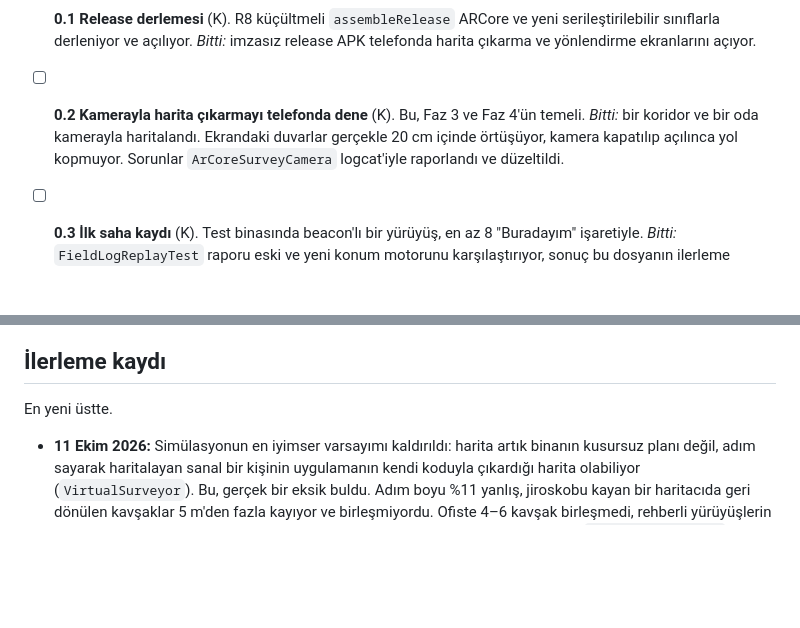
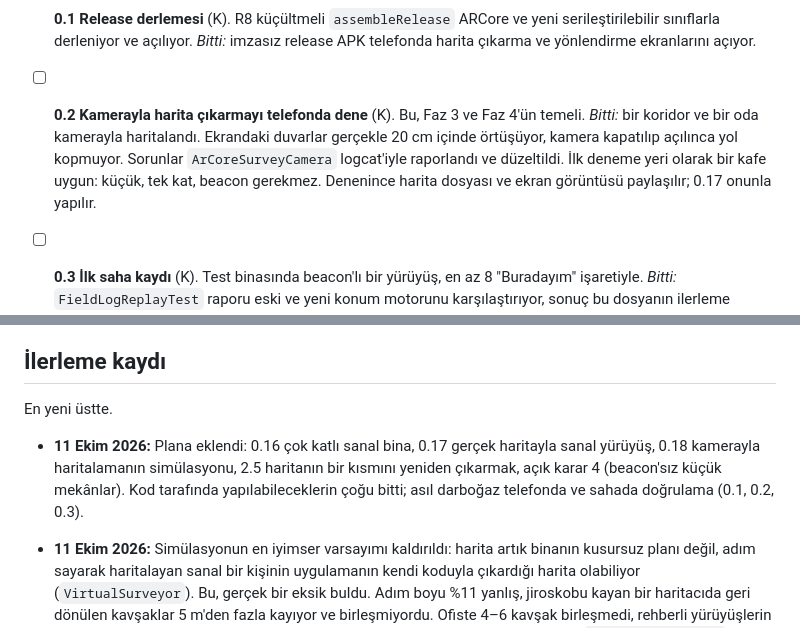
Before and after one commit to bedirhantong/Umay, a Markdown page: docs/YOL_HARITASI.md, 2 parts joined by grey strips. GitHub-like rendering; blank space fills up the shorter version.

```diff
--- a/docs/YOL_HARITASI.md
+++ b/docs/YOL_HARITASI.md
@@ -97,6 +97,9 @@ Yeni bir şeye geçmeden, yazılmış ama doğrulanmamış işi gerçeğe bağla
   *Bitti:* bir koridor ve bir oda kamerayla haritalandı. Ekrandaki duvarlar
   gerçekle 20 cm içinde örtüşüyor, kamera kapatılıp açılınca yol kopmuyor.
   Sorunlar `ArCoreSurveyCamera` logcat'iyle raporlandı ve düzeltildi.
+  İlk deneme yeri olarak bir kafe uygun: küçük, tek kat, beacon gerekmez.
+  Denenince harita dosyası ve ekran görüntüsü paylaşılır; 0.17 onunla
+  yapılır.
 - [ ] **0.3 İlk saha kaydı** (K). Test binasında beacon'lı bir yürüyüş,
   en az 8 "Buradayım" işaretiyle.
   *Bitti:* `FieldLogReplayTest` raporu eski ve yeni konum motorunu
@@ -465,6 +500,12 @@ Bunlar bir sonraki adımı doğrudan etkiler. Karar verildikçe yukarıdaki
 ## İlerleme kaydı
 
 En yeni üstte.
+
+- **11 Ekim 2026:** Plana eklendi: 0.16 çok katlı sanal bina, 0.17 gerçek
+  haritayla sanal yürüyüş, 0.18 kamerayla haritalamanın simülasyonu, 2.5
+  haritanın bir kısmını yeniden çıkarmak, açık karar 4 (beacon'sız küçük
+  mekânlar). Kod tarafında yapılabileceklerin çoğu bitti; asıl darboğaz
+  telefonda ve sahada doğrulama (0.1, 0.2, 0.3).
 
 - **11 Ekim 2026:** Simülasyonun en iyimser varsayımı kaldırıldı: harita artık
   binanın kusursuz planı değil, adım sayarak haritalayan sanal bir kişinin
```
Also changed, not shown: other parts of docs/YOL_HARITASI.md (+32 -0 lines).
